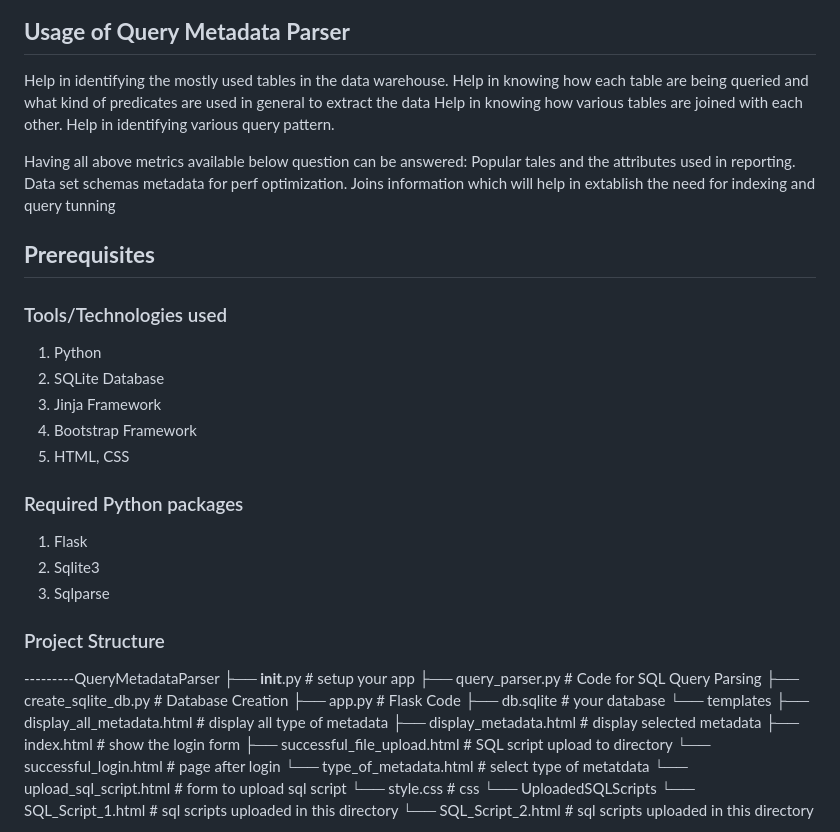
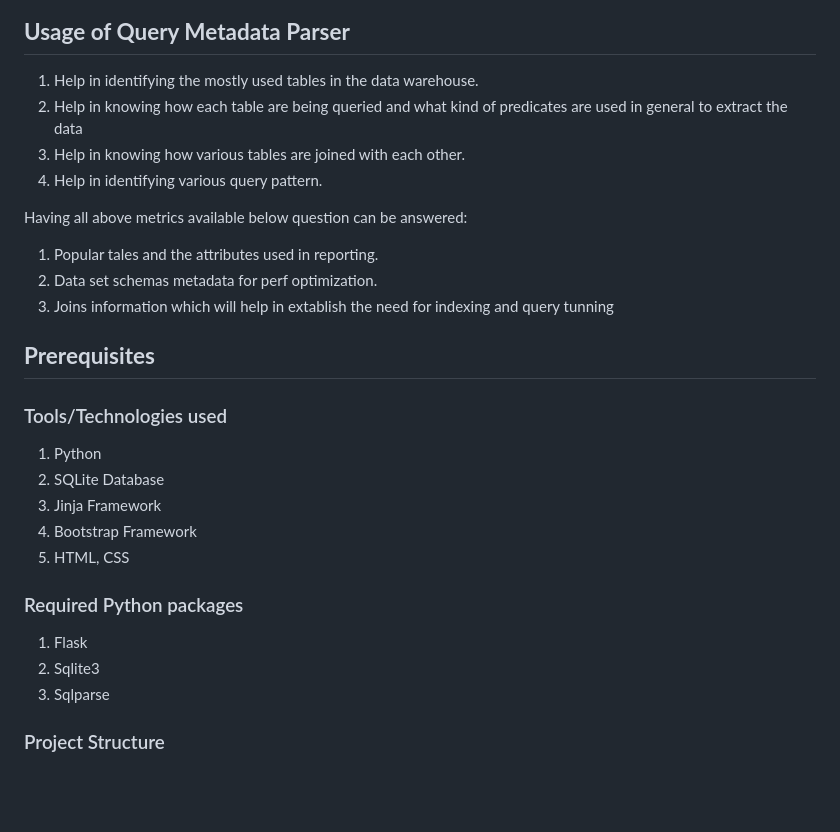
Before and after one commit to tariniteam/QueryMetaDataParser, a Markdown page: README.md, the part around the change printed below. Drawn GitHub-style; blank space fills up the shorter version.

```diff
--- a/README.md
+++ b/README.md
@@ -45,50 +71,39 @@ Add Diagram here
 
 ## **Usage of Query Metadata Parser**
 
-Help in identifying the mostly used tables in the data warehouse.
-Help in knowing how each table are being queried and what kind of predicates are used in general to extract the data
-Help in knowing how various tables are joined with each other.
-Help in identifying various query pattern.
+
+1. Help in identifying the mostly used tables in the data warehouse.
+2. Help in knowing how each table are being queried and what kind of predicates are used in general to extract the data
+3. Help in knowing how various tables are joined with each other.
+4. Help in identifying various query pattern.
+
 
 Having all above metrics available below question can be answered:
-Popular tales and the attributes used in reporting.
-Data set schemas metadata for perf optimization.
-Joins information which will help in extablish the need for indexing and query tunning
-
+1. Popular tales and the attributes used in reporting.
+2. Data set schemas metadata for perf optimization.
+3. Joins information which will help in extablish the need for indexing and query tunning
 
 
 ## **Prerequisites**
 
+
 ### Tools/Technologies used
+
+
 1.	Python
 2.	SQLite Database
 3.	Jinja Framework
 4.	Bootstrap Framework
 5.	HTML, CSS
 
+
 ### Required Python packages
+
 1.	Flask
 2.	Sqlite3
 3.	Sqlparse
 
+
 ### Project Structure
 
----------QueryMetadataParser
-         ├── __init__.py           # setup your app
-         ├── query_parser.py       # Code for SQL Query Parsing
-         ├── create_sqlite_db.py   # Database Creation
-         ├── app.py                # Flask Code
-         ├── db.sqlite             # your database
-         └── templates
-             ├── display_all_metadata.html   # display all type of metadata
-             ├── display_metadata.html       # display selected metadata
-             ├── index.html                  # show the login form
-             ├── successful_file_upload.html  # SQL script upload to directory
-             └── successful_login.html        # page after login
-             └── type_of_metadata.html        # select type of metatdata
-             └── upload_sql_script.html         # form to upload sql script
-             └── style.css                      # css
-         └── UploadedSQLScripts
-             └── SQL_Script_1.html   # sql scripts uploaded in this directory
-             └── SQL_Script_2.html   # sql scripts uploaded in this directory
 
```
Also changed, not shown: other parts of README.md (+62 -19 lines).
